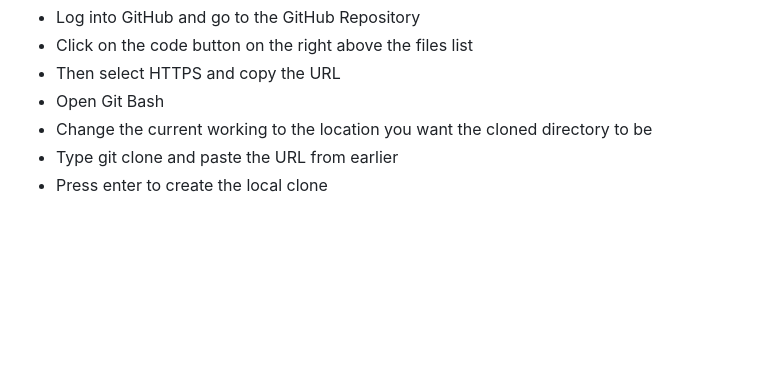
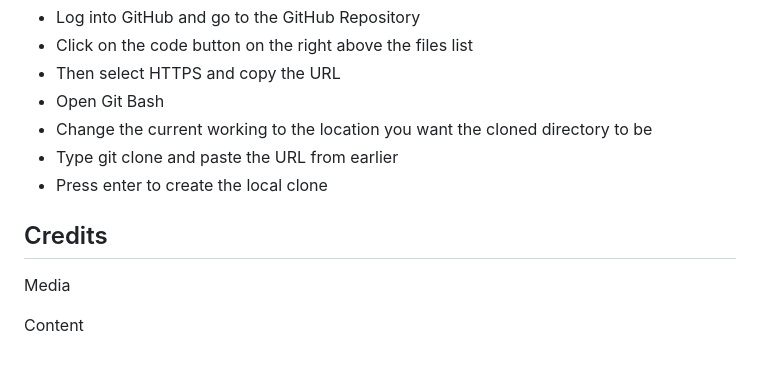
Before and after one commit to LanaCreegan/pp4, a Markdown page: README.md, the part around the change. GitHub-like rendering; blank space fills up the shorter version.

Commit message:
Add credits section to readme

```diff
--- a/README.md
+++ b/README.md
@@ -107,3 +107,8 @@ The repository can be cloned by following these steps:
 - Change the current working to the location you want the cloned directory to be
 - Type git clone and paste the URL from earlier
 - Press enter to create the local clone
+
+## Credits
+Media
+
+Content
```
